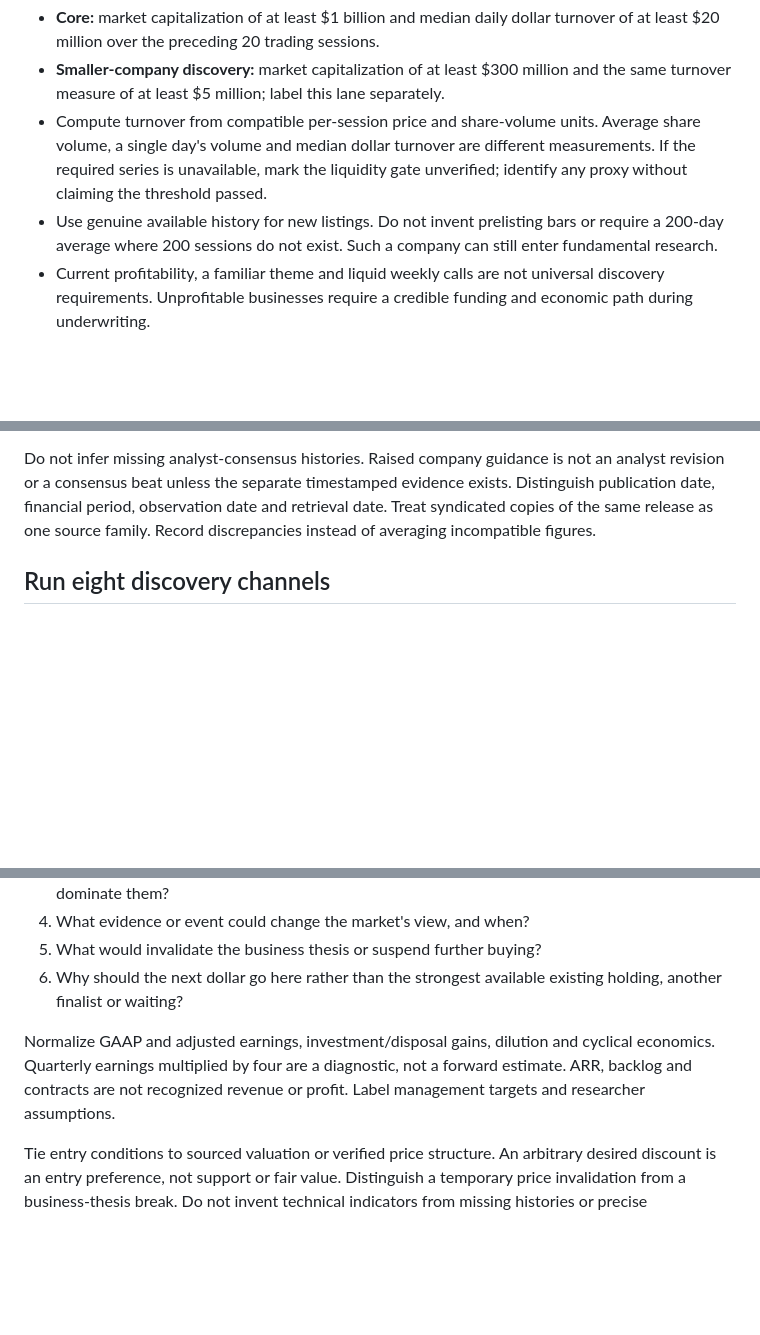
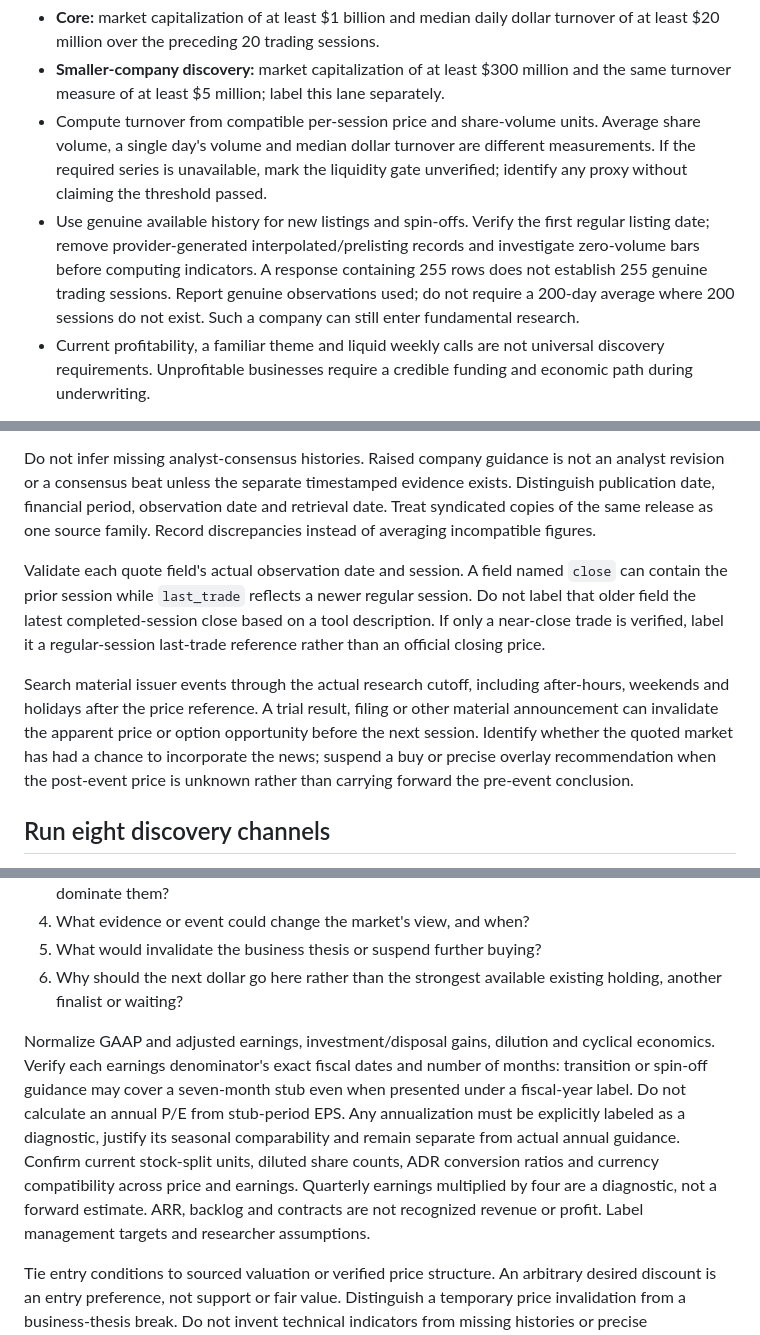
Before and after one commit to hmiglani30-bot/trading-os, a Markdown page: v1/skills/scout.md, 3 parts joined by grey strips. Drawn GitHub-style; blank space fills up the shorter version.

Commit message:
Tighten Scout evidence checks from first discovery run
Require actual quote dates and post-close issuer events, genuine post-listing bars, correctly dated earnings periods and split/ADR units. Make research-budget overrides explicit and report actual review counts.

```diff
--- a/v1/skills/scout.md
+++ b/v1/skills/scout.md
@@ -23,7 +23,7 @@ Proposed starting thresholds, to evaluate prospectively rather than present as o
 - **Core:** market capitalization of at least $1 billion and median daily dollar turnover of at least $20 million over the preceding 20 trading sessions.
 - **Smaller-company discovery:** market capitalization of at least $300 million and the same turnover measure of at least $5 million; label this lane separately.
 - Compute turnover from compatible per-session price and share-volume units. Average share volume, a single day's volume and median dollar turnover are different measurements. If the required series is unavailable, mark the liquidity gate unverified; identify any proxy without claiming the threshold passed.
-- Use genuine available history for new listings. Do not invent prelisting bars or require a 200-day average where 200 sessions do not exist. Such a company can still enter fundamental research.
+- Use genuine available history for new listings and spin-offs. Verify the first regular listing date; remove provider-generated interpolated/prelisting records and investigate zero-volume bars before computing indicators. A response containing 255 rows does not establish 255 genuine trading sessions. Report genuine observations used; do not require a 200-day average where 200 sessions do not exist. Such a company can still enter fundamental research.
 - Current profitability, a familiar theme and liquid weekly calls are not universal discovery requirements. Unprofitable businesses require a credible funding and economic path during underwriting.
 
 Report the source snapshot, instrument scope and actual eligible count only if calculated. If a complete bulk feed or directory is unavailable, run the supported channels and label the result **a bounded discovery pass**. List the unsearched areas and data gaps. Do not substitute a handpicked watchlist for a verified whole-universe scan.
@@ -37,6 +37,10 @@ Keep these quantities separate: provider-reported matching count; rows actually
 For each of the eight channels mark **executed**, **partial** or **unavailable**, with source, timestamp, tested scope, returned rows, useful leads and limitation. Web search results support the named issuers found; they do not establish all-market coverage. Separate database matches from human research choices.
 
 Do not infer missing analyst-consensus histories. Raised company guidance is not an analyst revision or a consensus beat unless the separate timestamped evidence exists. Distinguish publication date, financial period, observation date and retrieval date. Treat syndicated copies of the same release as one source family. Record discrepancies instead of averaging incompatible figures.
+
+Validate each quote field's actual observation date and session. A field named `close` can contain the prior session while `last_trade` reflects a newer regular session. Do not label that older field the latest completed-session close based on a tool description. If only a near-close trade is verified, label it a regular-session last-trade reference rather than an official closing price.
+
+Search material issuer events through the actual research cutoff, including after-hours, weekends and holidays after the price reference. A trial result, filing or other material announcement can invalidate the apparent price or option opportunity before the next session. Identify whether the quoted market has had a chance to incorporate the news; suspend a buy or precise overlay recommendation when the post-event price is unknown rather than carrying forward the pre-event conclusion.
 
 ## Run eight discovery channels
 
@@ -78,7 +84,7 @@ Answer for each candidate:
 5. What would invalidate the business thesis or suspend further buying?
 6. Why should the next dollar go here rather than the strongest available existing holding, another finalist or waiting?
 
-Normalize GAAP and adjusted earnings, investment/disposal gains, dilution and cyclical economics. Quarterly earnings multiplied by four are a diagnostic, not a forward estimate. ARR, backlog and contracts are not recognized revenue or profit. Label management targets and researcher assumptions.
+Normalize GAAP and adjusted earnings, investment/disposal gains, dilution and cyclical economics. Verify each earnings denominator's exact fiscal dates and number of months: transition or spin-off guidance may cover a seven-month stub even when presented under a fiscal-year label. Do not calculate an annual P/E from stub-period EPS. Any annualization must be explicitly labeled as a diagnostic, justify its seasonal comparability and remain separate from actual annual guidance. Confirm current stock-split units, diluted share counts, ADR conversion ratios and currency compatibility across price and earnings. Quarterly earnings multiplied by four are a diagnostic, not a forward estimate. ARR, backlog and contracts are not recognized revenue or profit. Label management targets and researcher assumptions.
 
 Tie entry conditions to sourced valuation or verified price structure. An arbitrary desired discount is an entry preference, not support or fair value. Distinguish a temporary price invalidation from a business-thesis break. Do not invent technical indicators from missing histories or precise probabilities without a defensible model. Missing current essential evidence means research-only or wait, not a fabricated buy.
 
```
Also changed, not shown: other parts of v1/skills/scout.md (+3 -1 lines).
